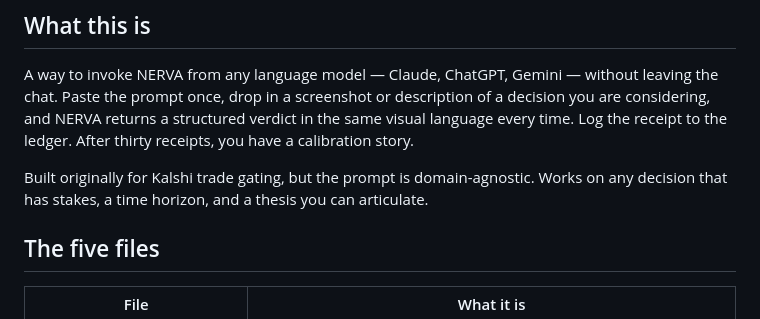
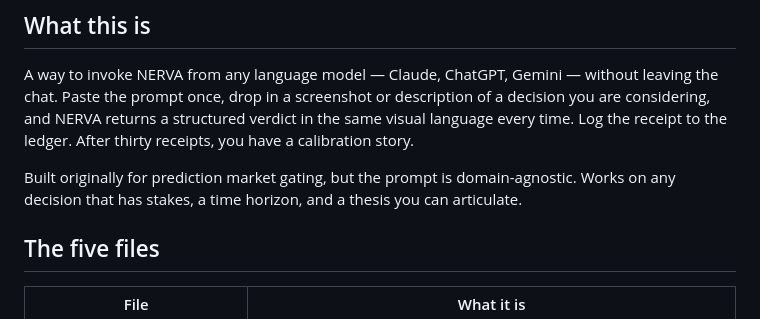
Before and after one commit to CaptainMig/Nerva_Prompt_Universal, a Markdown page: README.md, the part around the change. Rendered like a GitHub page.

Commit message:
Update README: generalize Kalshi reference to prediction market gating
Co-Authored-By: Claude Fable 5 <noreply@anthropic.com>
Claude-Session: https://claude.ai/code/session_01DiT7S4Y6moR84QiBCmjmUS

```diff
--- a/README.md
+++ b/README.md
@@ -6,7 +6,7 @@ Five files. One discipline.
 
 A way to invoke NERVA from any language model — Claude, ChatGPT, Gemini — without leaving the chat. Paste the prompt once, drop in a screenshot or description of a decision you are considering, and NERVA returns a structured verdict in the same visual language every time. Log the receipt to the ledger. After thirty receipts, you have a calibration story.
 
-Built originally for Kalshi trade gating, but the prompt is domain-agnostic. Works on any decision that has stakes, a time horizon, and a thesis you can articulate.
+Built originally for prediction market gating, but the prompt is domain-agnostic. Works on any decision that has stakes, a time horizon, and a thesis you can articulate.
 
 ## The five files
 
```
